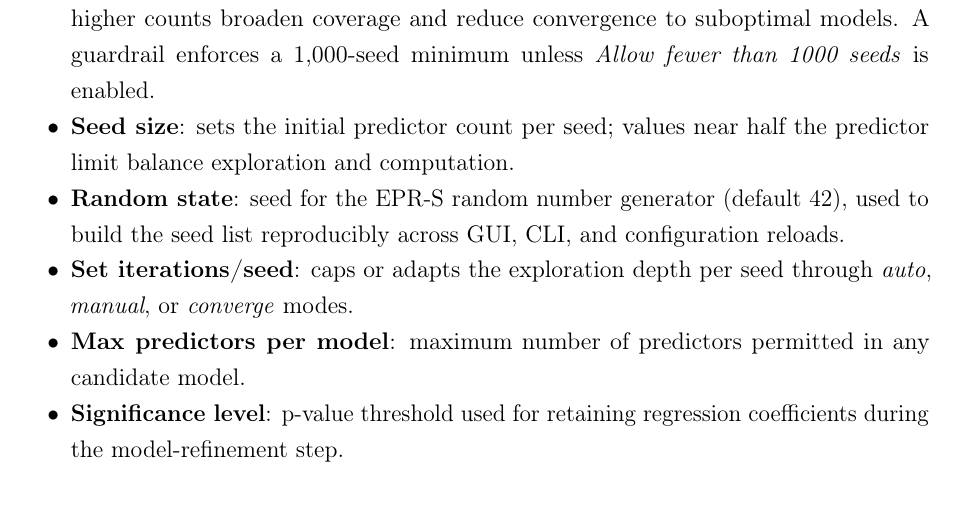
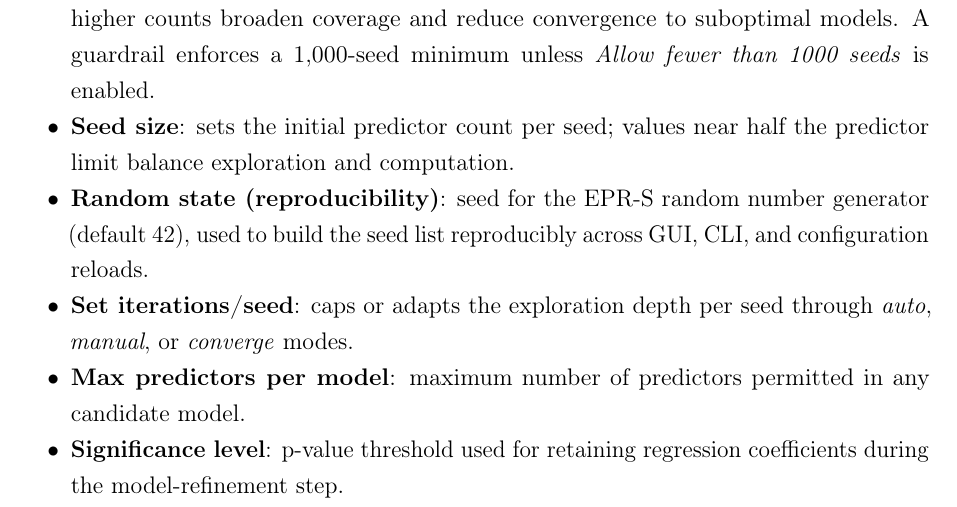
Before and after one commit to Jacksonalcazar/MLR-X, a LaTeX document (MLRX_manual.tex): part of page 14 of 22, cut so that both start at the same text. Compiled offline with pdfLaTeX.

Commit message:
Clarify random state parameter label

```diff
--- a/MLRX_manual.tex
+++ b/MLRX_manual.tex
@@ -366,7 +366,7 @@ Results are exported to the specified CSV file using semicolon separation, with
 \begin{itemize}
   \item \textbf{Number of Seeds}: controls how many stochastic starting points EPR-S explores; higher counts broaden coverage and reduce convergence to suboptimal models. A guardrail enforces a 1{,}000-seed minimum unless \emph{Allow fewer than 1000 seeds} is enabled.
   \item \textbf{Seed size}: sets the initial predictor count per seed; values near half the predictor limit balance exploration and computation.
-  \item \textbf{Random state}: seed for the EPR-S random number generator (default 42), used to build the seed list reproducibly across GUI, CLI, and configuration reloads.
+  \item \textbf{Random state (reproducibility)}: seed for the EPR-S random number generator (default 42), used to build the seed list reproducibly across GUI, CLI, and configuration reloads.
   \item \textbf{Set iterations/seed}: caps or adapts the exploration depth per seed through \emph{auto}, \emph{manual}, or \emph{converge} modes.
   \item \textbf{Max predictors per model}: maximum number of predictors permitted in any candidate model.
   \item \textbf{Significance level}: p-value threshold used for retaining regression coefficients during the model-refinement step.
```
